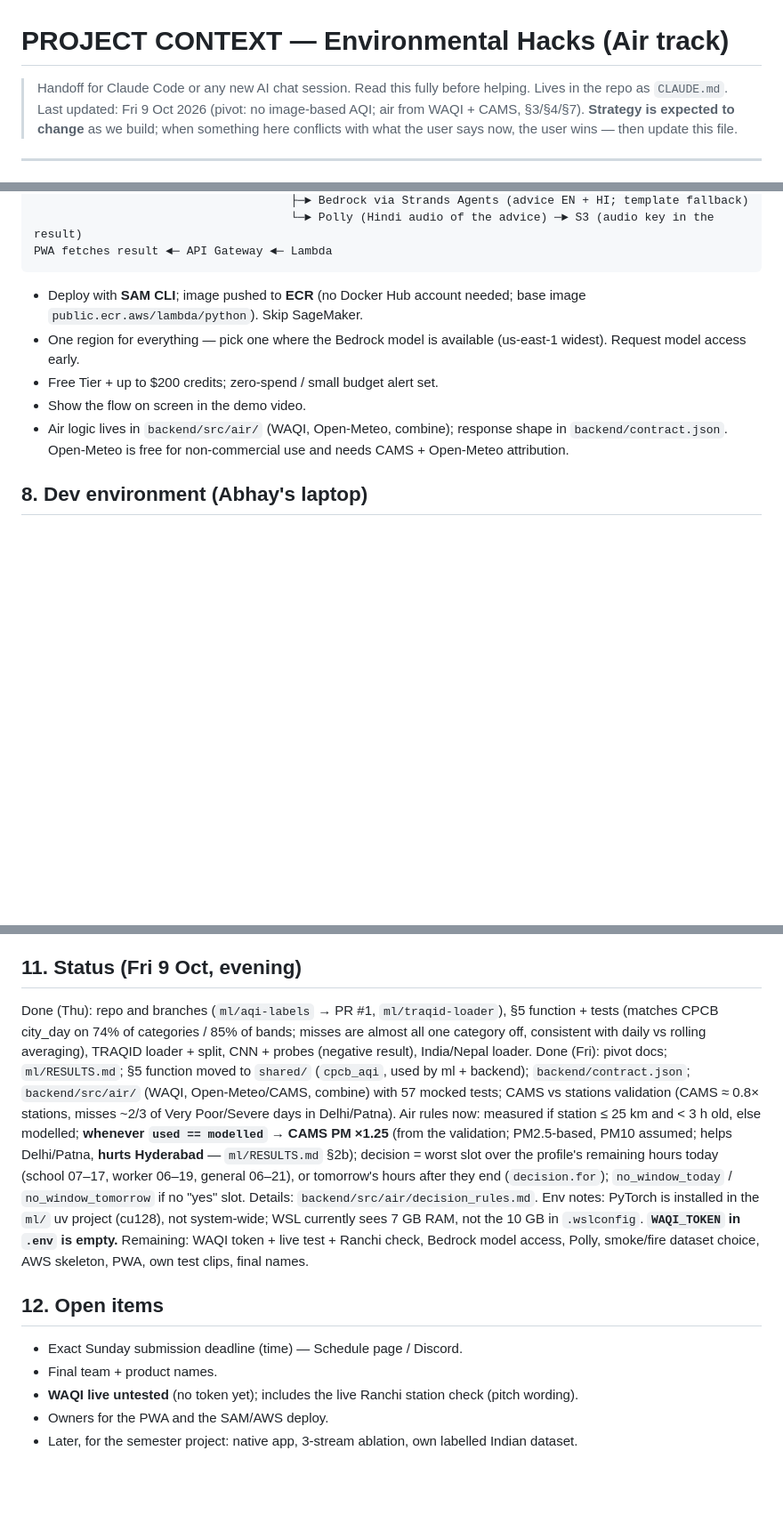
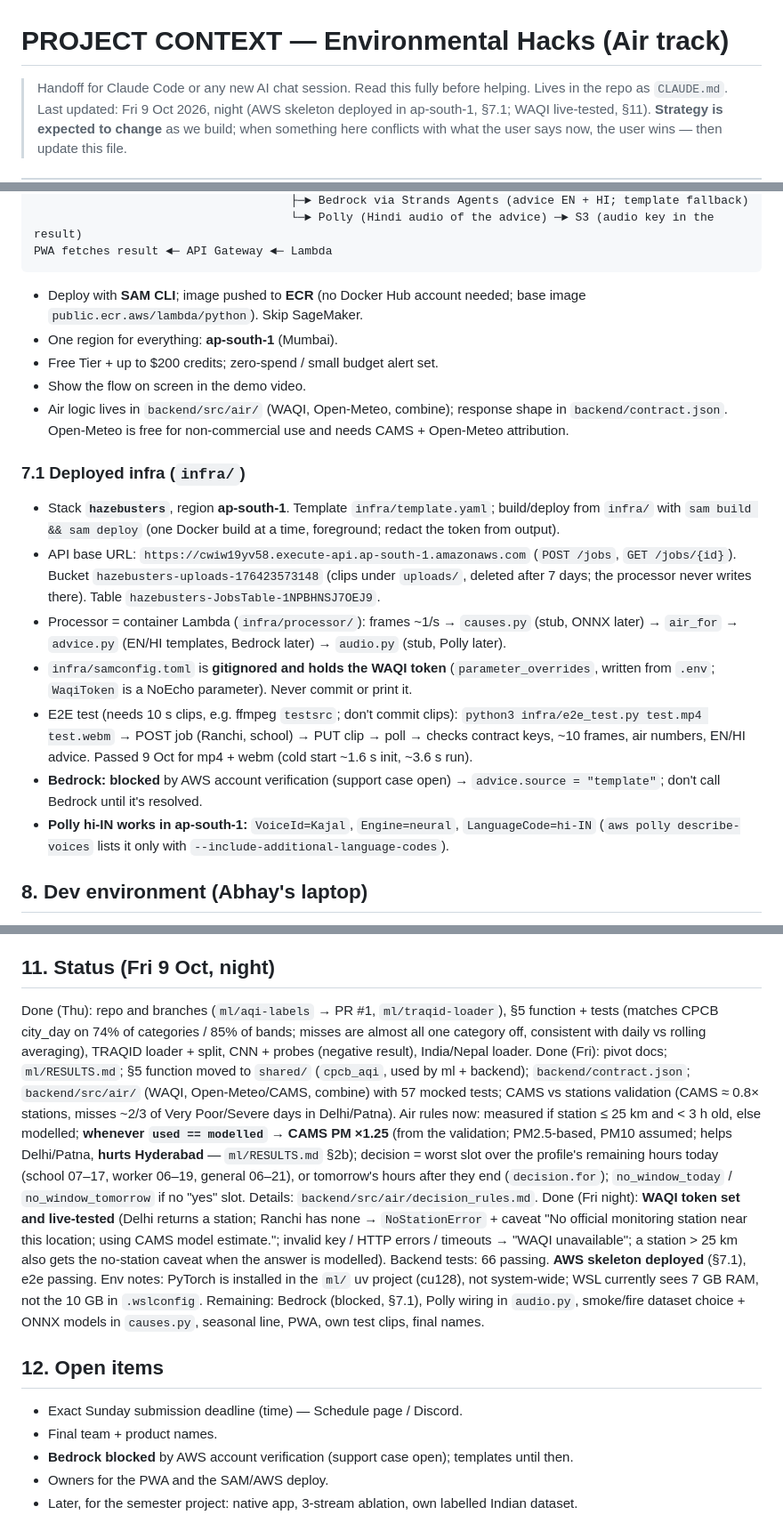
Before and after one commit to ASR222/hazebusters, a Markdown page: CLAUDE.md, 3 parts joined by grey strips. Shown at 89% size. Rendered like a GitHub page; blank space fills up the shorter version.

Commit message:
Docs: CLAUDE.md infra section (stack, URLs, e2e test, samconfig), WAQI live-tested, Bedrock blocked, Polly hi-IN

````diff
--- a/CLAUDE.md
+++ b/CLAUDE.md
@@ -1,7 +1,7 @@
 # PROJECT CONTEXT — Environmental Hacks (Air track)
 
 > Handoff for Claude Code or any new AI chat session. Read this fully before helping.
-> Lives in the repo as `CLAUDE.md`. Last updated: Fri 9 Oct 2026 (pivot: no image-based AQI; air from WAQI + CAMS, §3/§4/§7).
+> Lives in the repo as `CLAUDE.md`. Last updated: Fri 9 Oct 2026, night (AWS skeleton deployed in ap-south-1, §7.1; WAQI live-tested, §11).
 > **Strategy is expected to change** as we build; when something here conflicts with what the
 > user says now, the user wins — then update this file.
 
@@ -163,10 +163,19 @@ PWA uploads video ─► S3 ─(event)─► Lambda container image (ONNX: quali
 PWA fetches result ◄─ API Gateway ◄─ Lambda
 ```
 - Deploy with **SAM CLI**; image pushed to **ECR** (no Docker Hub account needed; base image `public.ecr.aws/lambda/python`). Skip SageMaker.
-- One region for everything — pick one where the Bedrock model is available (us-east-1 widest). Request model access early.
+- One region for everything: **ap-south-1** (Mumbai).
 - Free Tier + up to $200 credits; zero-spend / small budget alert set.
 - Show the flow on screen in the demo video.
 - Air logic lives in `backend/src/air/` (WAQI, Open-Meteo, combine); response shape in `backend/contract.json`. Open-Meteo is free for non-commercial use and needs CAMS + Open-Meteo attribution.
+
+### 7.1 Deployed infra (`infra/`)
+- Stack **`hazebusters`**, region **ap-south-1**. Template `infra/template.yaml`; build/deploy from `infra/` with `sam build && sam deploy` (one Docker build at a time, foreground; redact the token from output).
+- API base URL: `https://cwiw19yv58.execute-api.ap-south-1.amazonaws.com` (`POST /jobs`, `GET /jobs/{id}`). Bucket `hazebusters-uploads-176423573148` (clips under `uploads/`, deleted after 7 days; the processor never writes there). Table `hazebusters-JobsTable-1NPBHNSJ7OEJ9`.
+- Processor = container Lambda (`infra/processor/`): frames ~1/s → `causes.py` (stub, ONNX later) → `air_for` → `advice.py` (EN/HI templates, Bedrock later) → `audio.py` (stub, Polly later).
+- `infra/samconfig.toml` is **gitignored and holds the WAQI token** (`parameter_overrides`, written from `.env`; `WaqiToken` is a NoEcho parameter). Never commit or print it.
+- E2E test (needs 10 s clips, e.g. ffmpeg `testsrc`; don't commit clips): `python3 infra/e2e_test.py test.mp4 test.webm` → POST job (Ranchi, school) → PUT clip → poll → checks contract keys, ~10 frames, air numbers, EN/HI advice. Passed 9 Oct for mp4 + webm (cold start ~1.6 s init, ~3.6 s run).
+- **Bedrock: blocked** by AWS account verification (support case open) → `advice.source = "template"`; don't call Bedrock until it's resolved.
+- **Polly hi-IN works in ap-south-1:** `VoiceId=Kajal`, `Engine=neural`, `LanguageCode=hi-IN` (`aws polly describe-voices` lists it only with `--include-additional-language-codes`).
 
 ## 8. Dev environment (Abhay's laptop)
 
@@ -190,18 +199,19 @@ PWA fetches result ◄─ API Gateway ◄─ Lambda
 - **Sat:** quality gate + causes end-to-end; Grad-CAM; seasonal line; Bedrock/Strands advice (EN/HI) + Polly; PWA; deploy; ONNX; test with non-team users; cut anything not working by Sat night.
 - **Sun:** film demo outdoors; 3-min video (AWS visible); writeup (AI tools listed, citations incl. CAMS/Open-Meteo); blog; submit early.
 
-## 11. Status (Fri 9 Oct, evening)
+## 11. Status (Fri 9 Oct, night)
 
 Done (Thu): repo and branches (`ml/aqi-labels` → PR #1, `ml/traqid-loader`), §5 function + tests (matches CPCB city_day on 74% of categories / 85% of bands; misses are almost all one category off, consistent with daily vs rolling averaging), TRAQID loader + split, CNN + probes (negative result), India/Nepal loader.
 Done (Fri): pivot docs; `ml/RESULTS.md`; §5 function moved to `shared/` (`cpcb_aqi`, used by ml + backend); `backend/contract.json`; `backend/src/air/` (WAQI, Open-Meteo/CAMS, combine) with 57 mocked tests; CAMS vs stations validation (CAMS ≈ 0.8× stations, misses ~2/3 of Very Poor/Severe days in Delhi/Patna).
 Air rules now: measured if station ≤ 25 km and < 3 h old, else modelled; **whenever `used == modelled` → CAMS PM ×1.25** (from the validation; PM2.5-based, PM10 assumed; helps Delhi/Patna, **hurts Hyderabad** — `ml/RESULTS.md` §2b); decision = worst slot over the profile's remaining hours today (school 07–17, worker 06–19, general 06–21), or tomorrow's hours after they end (`decision.for`); `no_window_today` / `no_window_tomorrow` if no "yes" slot. Details: `backend/src/air/decision_rules.md`.
-Env notes: PyTorch is installed in the `ml/` uv project (cu128), not system-wide; WSL currently sees 7 GB RAM, not the 10 GB in `.wslconfig`. **`WAQI_TOKEN` in `.env` is empty.**
-Remaining: WAQI token + live test + Ranchi check, Bedrock model access, Polly, smoke/fire dataset choice, AWS skeleton, PWA, own test clips, final names.
+Done (Fri night): **WAQI token set and live-tested** (Delhi returns a station; Ranchi has none → `NoStationError` + caveat "No official monitoring station near this location; using CAMS model estimate."; invalid key / HTTP errors / timeouts → "WAQI unavailable"; a station > 25 km also gets the no-station caveat when the answer is modelled). Backend tests: 66 passing. **AWS skeleton deployed** (§7.1), e2e passing.
+Env notes: PyTorch is installed in the `ml/` uv project (cu128), not system-wide; WSL currently sees 7 GB RAM, not the 10 GB in `.wslconfig`.
+Remaining: Bedrock (blocked, §7.1), Polly wiring in `audio.py`, smoke/fire dataset choice + ONNX models in `causes.py`, seasonal line, PWA, own test clips, final names.
 
 ## 12. Open items
 
 - Exact Sunday submission deadline (time) — Schedule page / Discord.
 - Final team + product names.
-- **WAQI live untested** (no token yet); includes the live Ranchi station check (pitch wording).
+- **Bedrock blocked** by AWS account verification (support case open); templates until then.
 - Owners for the PWA and the SAM/AWS deploy.
 - Later, for the semester project: native app, 3-stream ablation, own labelled Indian dataset.
````
Also changed, not shown: other parts of CLAUDE.md (+2 -2 lines).
